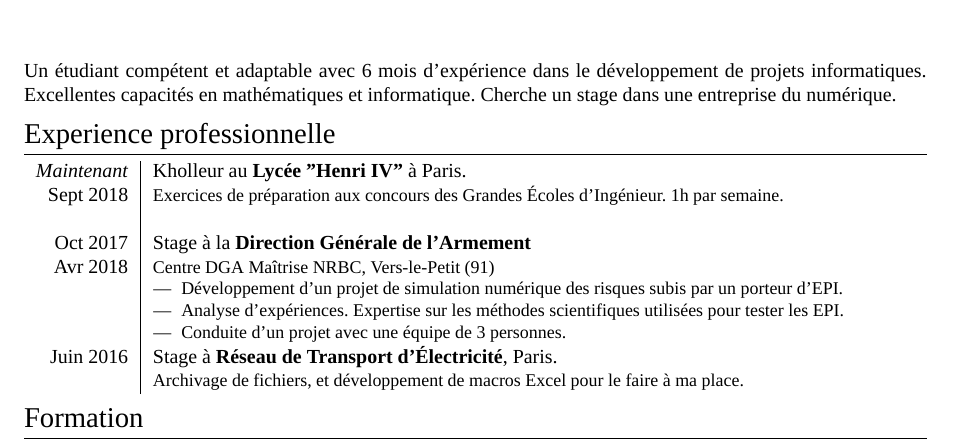
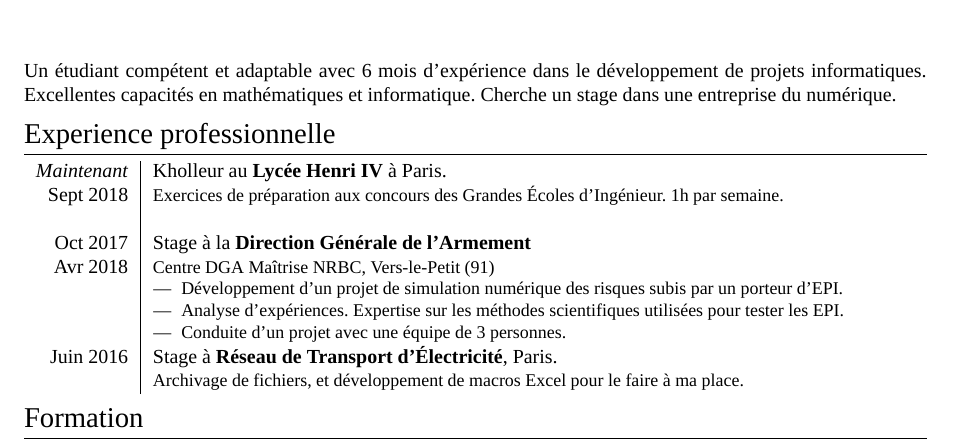
Before and after one commit to HadrienRenaud/my-cv, a LaTeX document (hadrien_renaud.tex): part of the page, cut so that both start at the same text. Compiled offline with XeLaTeX; a missing font is replaced by an installed copy or a similar font.

Commit message:
Fixing typo

```diff
--- a/hadrien_renaud.tex
+++ b/hadrien_renaud.tex
@@ -89,7 +89,7 @@ Cherche un stage dans une entreprise du numérique.
 \section{Experience professionnelle}
 
 \begin{tabularx}{\linewidth}{r|X}
-  \emph{Maintenant} & Kholleur au \textbf{Lycée "Henri IV"} à Paris.\\
+  \emph{Maintenant} & Kholleur au \textbf{Lycée Henri IV} à Paris.\\
   \textsc{Sept 2018} & \small{Exercices de préparation aux concours des Grandes Écoles d'Ingénieur. 1h par semaine.}
   \\&\\
 
```
Also changed, not shown: hadrien_renaud.pdf.
